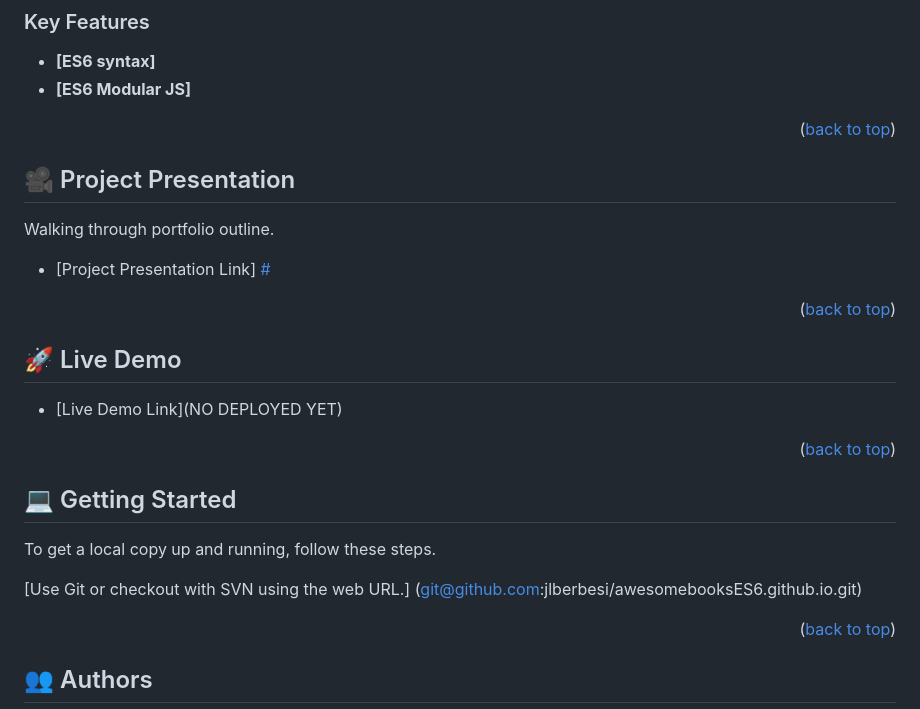
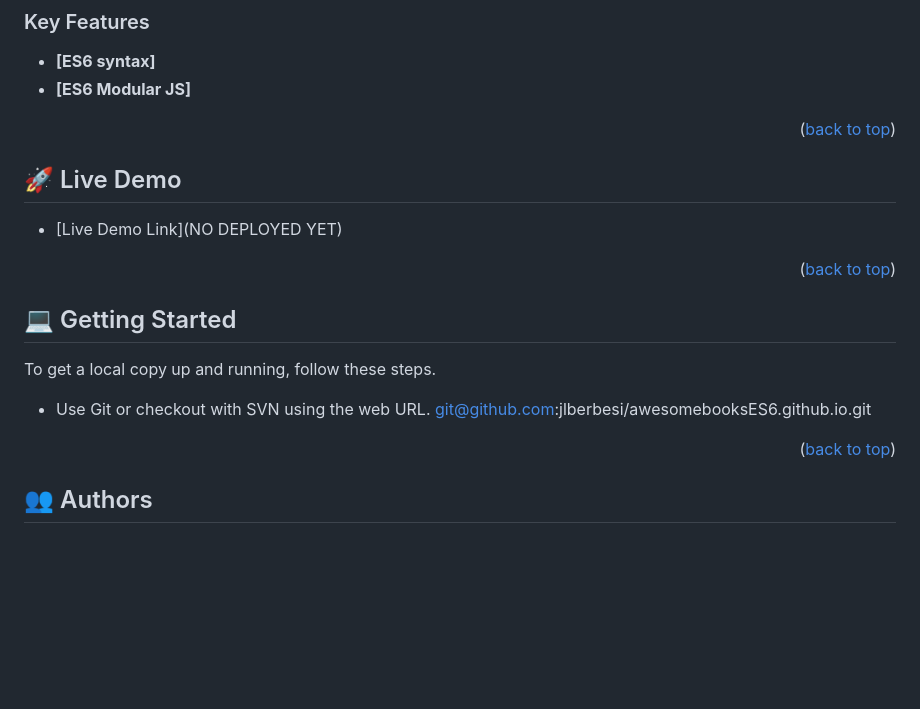
Before and after one commit to jlberbesi/awesomebooksES6.github.io, a Markdown page: README.md, the part around the change. Drawn GitHub-style; blank space fills up the shorter version.

Commit message:
Add updates in README file

```diff
--- a/README.md
+++ b/README.md
@@ -51,13 +51,6 @@ HTML, CSS and Javascript vanilla.
 
 <!-- Project Presntation -->
 
-## :movie_camera: Project Presentation <a name="project-presentation"></a>
-
-Walking through portfolio outline.
-
-- [Project Presentation Link] [#](#)
-
-<p align="right">(<a href="#readme-top">back to top</a>)</p>
 
 <!-- LIVE DEMO -->
 
@@ -73,8 +66,8 @@ Walking through portfolio outline.
 
 To get a local copy up and running, follow these steps.
 
-[Use Git or checkout with SVN using the web URL.]
-(git@github.com:jlberbesi/awesomebooksES6.github.io.git)
+- Use Git or checkout with SVN using the web URL.
+git@github.com:jlberbesi/awesomebooksES6.github.io.git
 
 
 <p align="right">(<a href="#readme-top">back to top</a>)</p>
```
